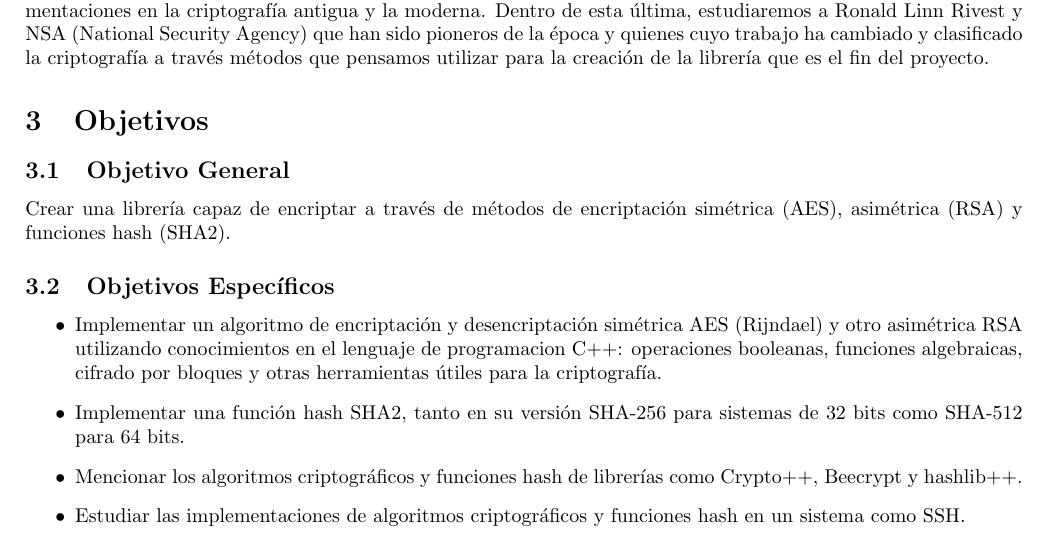
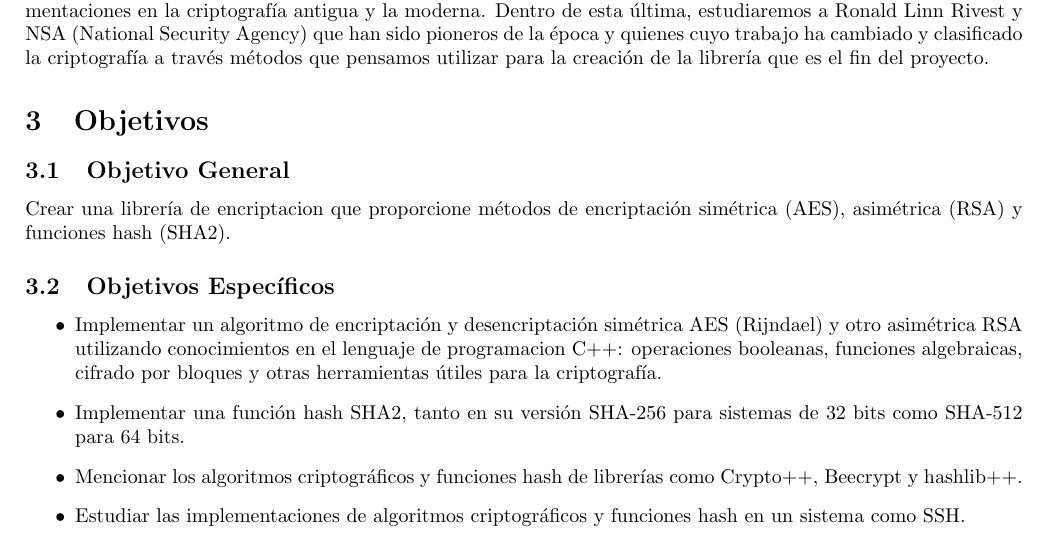
Before and after one commit to cvegaj/GEYKE93, a LaTeX document (geyke93hub/Proyecto 1/doc/propuesta.tex): part of page 1 of 2, cut so that both start at the same text. Compiled offline with pdfLaTeX.

Commit message:
Objetivo general editado

```diff
--- a/geyke93hub/Proyecto 1/doc/propuesta.tex
+++ b/geyke93hub/Proyecto 1/doc/propuesta.tex
@@ -47,7 +47,7 @@ En este trabajo se busca partir del método de encriptación basado en los núme
 \section{Objetivos}
 
 \subsection{Objetivo General}
-Crear una librería capaz de encriptar a través de métodos de encriptación simétrica (AES), asimétrica (RSA) y funciones hash (SHA2).
+Crear una librería de encriptacion que proporcione métodos de encriptación simétrica (AES), asimétrica (RSA) y funciones hash (SHA2).
 
 \subsection{Objetivos Específicos}
 \begin{itemize}
```
